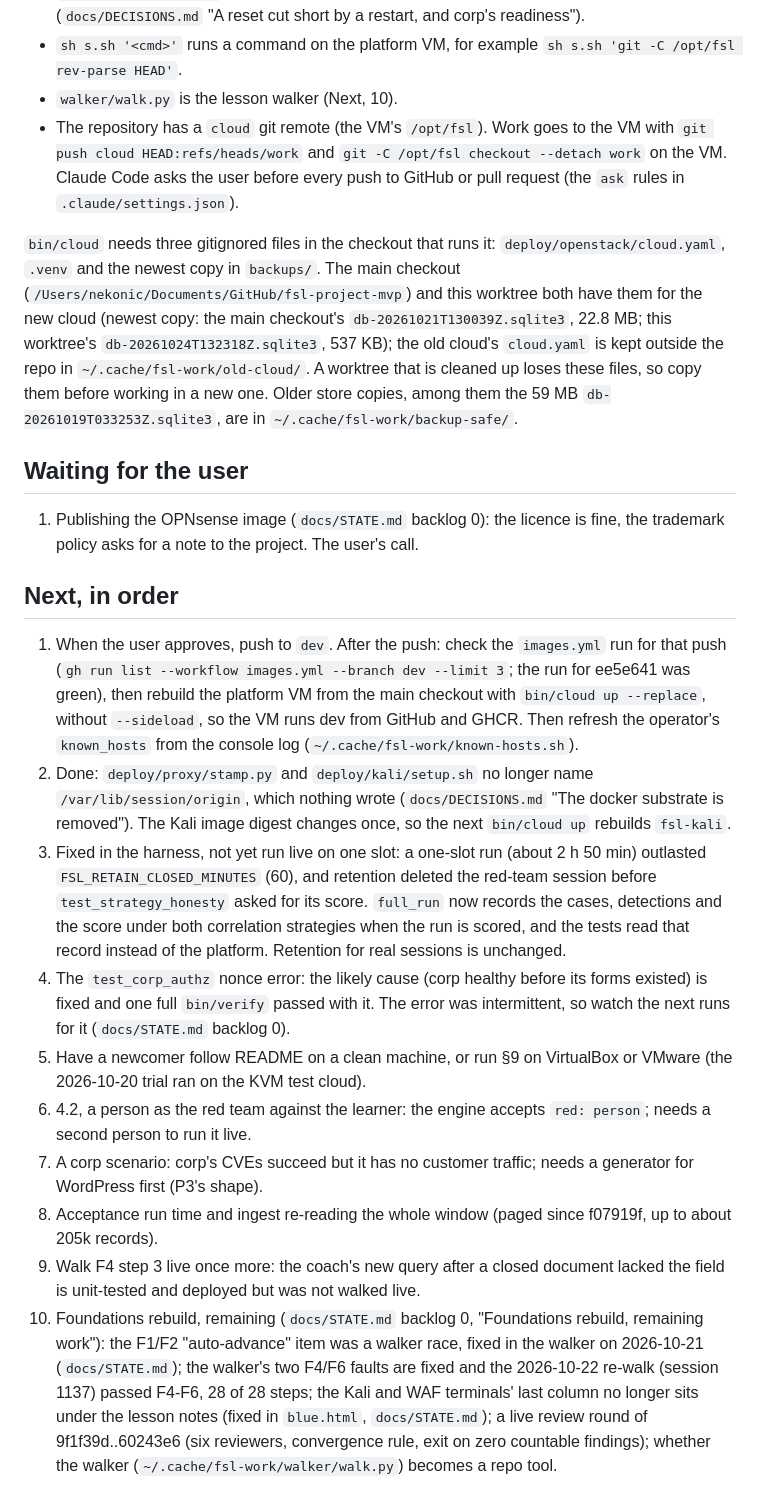
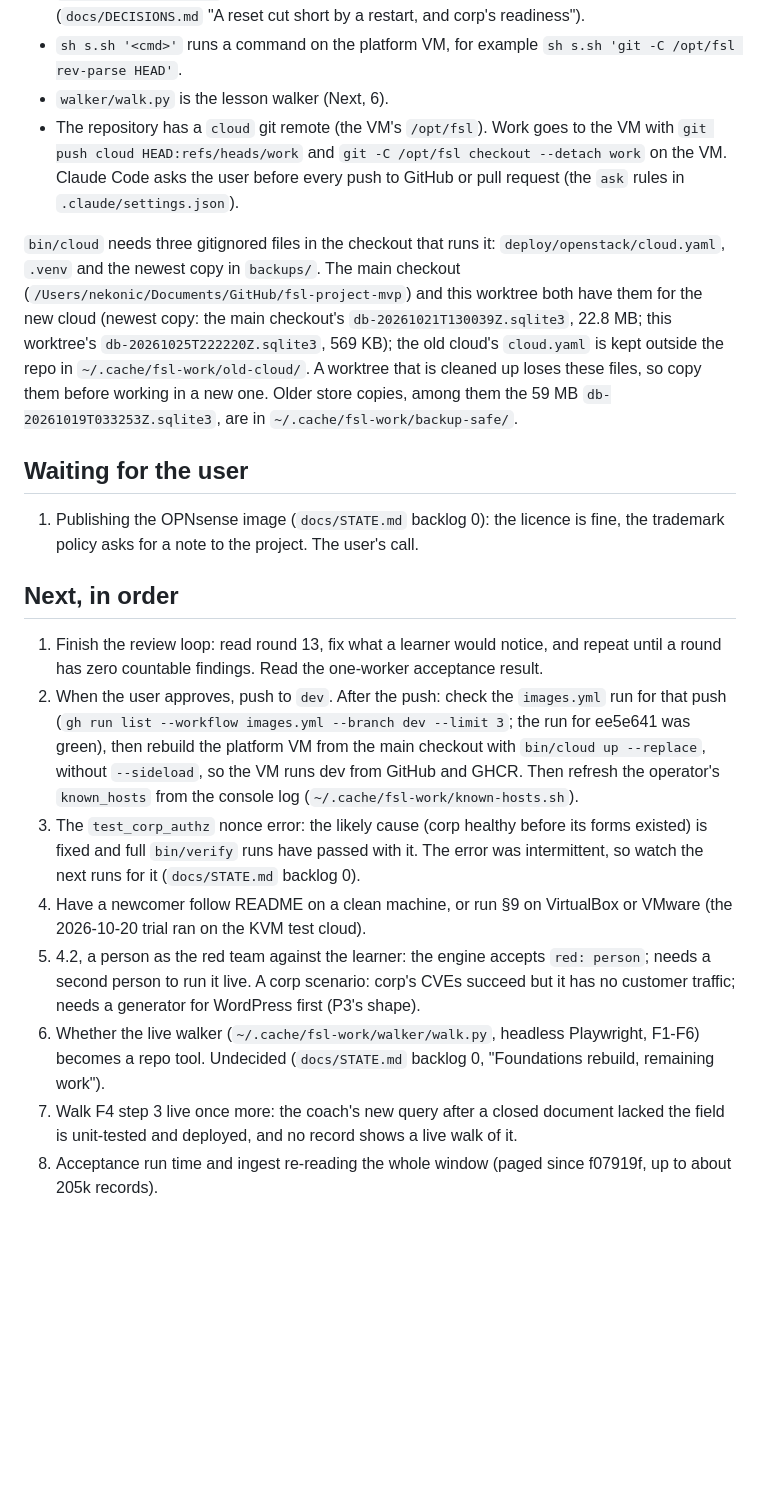
Before and after one commit to Nekonic/fsl-project-mvp, a Markdown page: docs/state/now.md, the part around one of its changes. Rendered like a GitHub page; blank space fills up the shorter version.

Commit message:
docs: now and STATE match the branch on 2026-10-26: review rounds 6-12, the harness record, the open lock fix and the latest full verify

```diff
--- a/docs/state/now.md
+++ b/docs/state/now.md
@@ -141,7 +119,7 @@ was for the old lab. The old copies are `s.sh.old-cloud`, `reach.sh.old-cloud`,
   corp's readiness").
 - `sh s.sh '<cmd>'` runs a command on the platform VM, for example `sh s.sh 'git
   -C /opt/fsl rev-parse HEAD'`.
-- `walker/walk.py` is the lesson walker (Next, 10).
+- `walker/walk.py` is the lesson walker (Next, 6).
 - The repository has a `cloud` git remote (the VM's `/opt/fsl`). Work goes to
   the VM with `git push cloud HEAD:refs/heads/work` and `git -C /opt/fsl
   checkout --detach work` on the VM. Claude Code asks the user before every push to GitHub
@@ -152,8 +130,8 @@ was for the old lab. The old copies are `s.sh.old-cloud`, `reach.sh.old-cloud`,
 main checkout (`/Users/nekonic/Documents/GitHub/fsl-project-mvp`) and this
 worktree both have them for the new cloud (newest copy: the main checkout's
 `db-20261021T130039Z.sqlite3`, 22.8 MB; this worktree's
-`db-20261024T132318Z.sqlite3`, 537 KB); the old cloud's `cloud.yaml` is kept outside the
-repo in `~/.cache/fsl-work/old-cloud/`. A worktree that is cleaned
+`db-20261025T222220Z.sqlite3`, 569 KB); the old cloud's `cloud.yaml` is kept
+outside the repo in `~/.cache/fsl-work/old-cloud/`. A worktree that is cleaned
 up loses these files, so copy them before working in a new one. Older store
 copies, among them the 59 MB `db-20261019T033253Z.sqlite3`, are in
 `~/.cache/fsl-work/backup-safe/`.
@@ -165,42 +143,30 @@ copies, among them the 59 MB `db-20261019T033253Z.sqlite3`, are in
 
 ## Next, in order
 
-1. When the user approves, push to `dev`. After the push: check the `images.yml` run for that push (`gh run list
-   --workflow images.yml --branch dev --limit 3`; the run for ee5e641 was
-   green), then rebuild the platform VM
-   from the main checkout with `bin/cloud up --replace`, without `--sideload`,
-   so the VM runs dev from GitHub and GHCR. Then refresh the operator's
-   `known_hosts` from the console log (`~/.cache/fsl-work/known-hosts.sh`).
-2. Done: `deploy/proxy/stamp.py` and `deploy/kali/setup.sh` no longer name
-   `/var/lib/session/origin`, which nothing wrote (`docs/DECISIONS.md` "The
-   docker substrate is removed"). The Kali image digest changes once, so the
-   next `bin/cloud up` rebuilds `fsl-kali`.
-3. Fixed in the harness, not yet run live on one slot: a one-slot run (about
-   2 h 50 min) outlasted `FSL_RETAIN_CLOSED_MINUTES` (60), and retention
-   deleted the red-team session before `test_strategy_honesty` asked for its
-   score. `full_run` now records the cases, detections and the score under
-   both correlation strategies when the run is scored, and the tests read that
-   record instead of the platform. Retention for real sessions is unchanged.
-4. The `test_corp_authz` nonce error: the likely cause (corp healthy before
-   its forms existed) is fixed and one full `bin/verify` passed with it. The
-   error was intermittent, so watch the next runs for it (`docs/STATE.md`
+1. Finish the review loop: read round 13, fix what a learner would notice, and
+   repeat until a round has zero countable findings. Read the one-worker
+   acceptance result.
+2. When the user approves, push to `dev`. After the push: check the `images.yml`
+   run for that push (`gh run list --workflow images.yml --branch dev --limit
+   3`; the run for ee5e641 was green), then rebuild the platform VM from the
+   main checkout with `bin/cloud up --replace`, without `--sideload`, so the VM
+   runs dev from GitHub and GHCR. Then refresh the operator's `known_hosts`
+   from the console log (`~/.cache/fsl-work/known-hosts.sh`).
+3. The `test_corp_authz` nonce error: the likely cause (corp healthy before
+   its forms existed) is fixed and full `bin/verify` runs have passed with it.
+   The error was intermittent, so watch the next runs for it (`docs/STATE.md`
    backlog 0).
-5. Have a newcomer follow README on a clean machine, or run §9 on VirtualBox
+4. Have a newcomer follow README on a clean machine, or run §9 on VirtualBox
    or VMware (the 2026-10-20 trial ran on the KVM test cloud).
-6. 4.2, a person as the red team against the learner: the engine accepts
-   `red: person`; needs a second person to run it live.
-7. A corp scenario: corp's CVEs succeed but it has no customer traffic; needs
-   a generator for WordPress first (P3's shape).
+5. 4.2, a person as the red team against the learner: the engine accepts
+   `red: person`; needs a second person to run it live. A corp scenario: corp's
+   CVEs succeed but it has no customer traffic; needs a generator for
+   WordPress first (P3's shape).
+6. Whether the live walker (`~/.cache/fsl-work/walker/walk.py`, headless
+   Playwright, F1-F6) becomes a repo tool. Undecided (`docs/STATE.md`
+   backlog 0, "Foundations rebuild, remaining work").
+7. Walk F4 step 3 live once more: the coach's new query after a closed document
+   lacked the field is unit-tested and deployed, and no record shows a live walk
+   of it.
 8. Acceptance run time and ingest re-reading the whole window (paged since
    f07919f, up to about 205k records).
-9. Walk F4 step 3 live once more: the coach's new query after a closed document
-   lacked the field is unit-tested and deployed but was not walked live.
-10. Foundations rebuild, remaining (`docs/STATE.md` backlog 0, "Foundations
-   rebuild, remaining work"): the F1/F2 "auto-advance" item was a walker
-   race, fixed in the walker on 2026-10-21 (`docs/STATE.md`); the walker's
-   two F4/F6 faults are fixed and the 2026-10-22 re-walk (session 1137)
-   passed F4-F6, 28 of 28 steps; the Kali and WAF terminals' last column no
-   longer sits under the lesson notes (fixed in `blue.html`, `docs/STATE.md`);
-   a live review round of 9f1f39d..60243e6 (six reviewers, convergence
-   rule, exit on zero countable findings); whether the walker (`~/.cache/fsl-work/walker/walk.py`)
-   becomes a repo tool.
```
Also changed, not shown: other parts of docs/state/now.md (+58 -80 lines), docs/STATE.md (+66 -27 lines).
